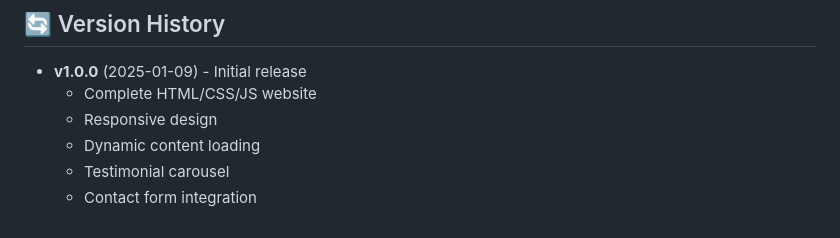
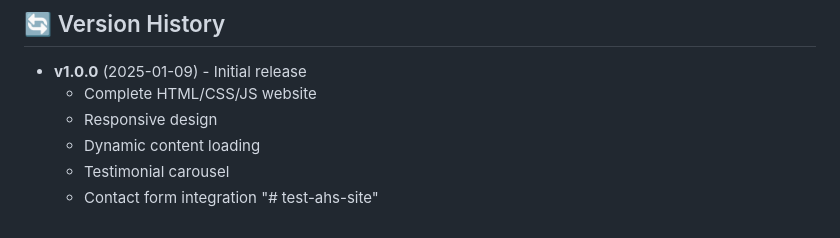
Before and after one commit to pushkardamle/test-ahs-site, a Markdown page: README.md, the part around the change. Drawn GitHub-style.

```diff
--- a/README.md
+++ b/README.md
@@ -320,3 +320,4 @@ For questions or issues:
   - Dynamic content loading
   - Testimonial carousel
   - Contact form integration
+"# test-ahs-site"
```
